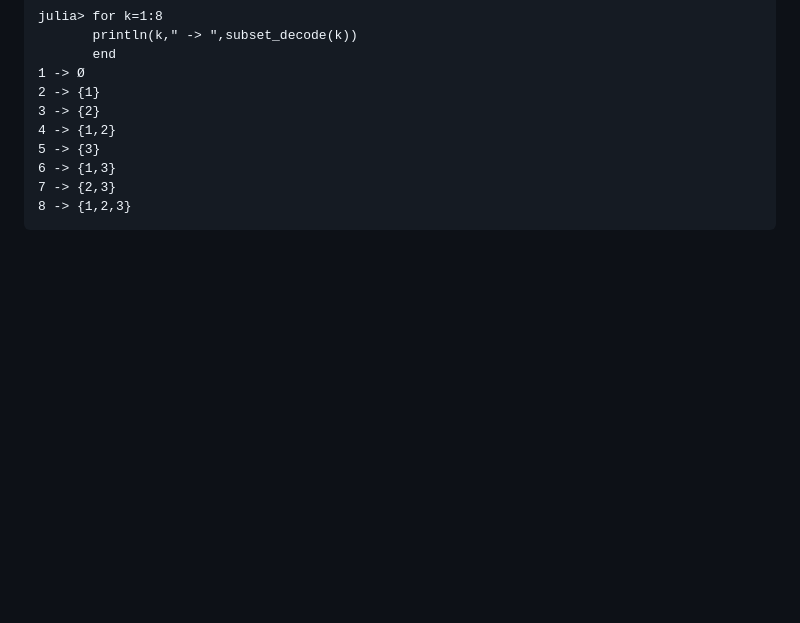
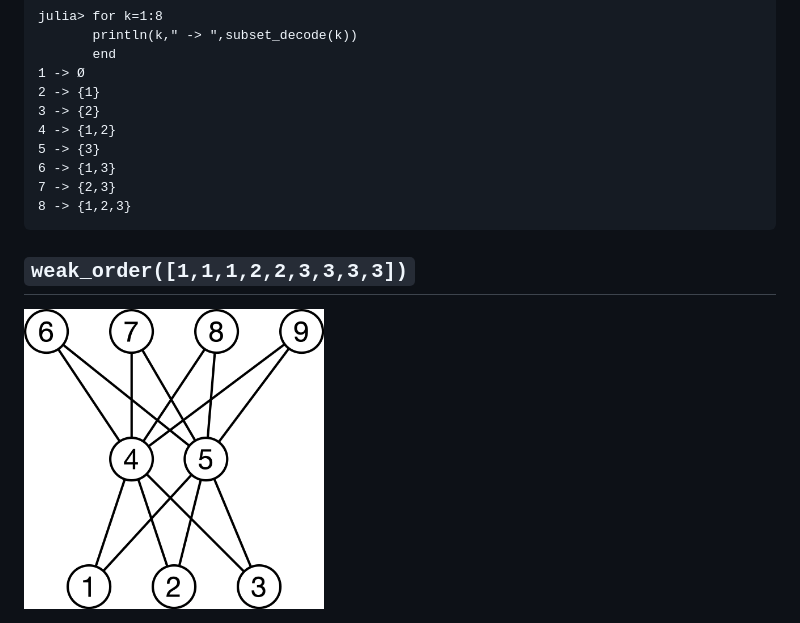
Before and after one commit to scheinerman/Posets.jl, a Markdown page: gallery/README.md, the part around the change. Rendered like a GitHub page; pictures changed too: gallery/weak.png (added); blank space fills up the shorter version.

Commit message:
improve docs

````diff
--- a/gallery/README.md
+++ b/gallery/README.md
@@ -35,3 +35,8 @@ julia> for k=1:8
 7 -> {2,3}
 8 -> {1,2,3}
 ```
+
+
+## `weak_order([1,1,1,2,2,3,3,3,3])`
+
+<img src="weak.png" width="300">
````
Also changed, not shown: README.md (+1 -1 lines), 4 other files.
